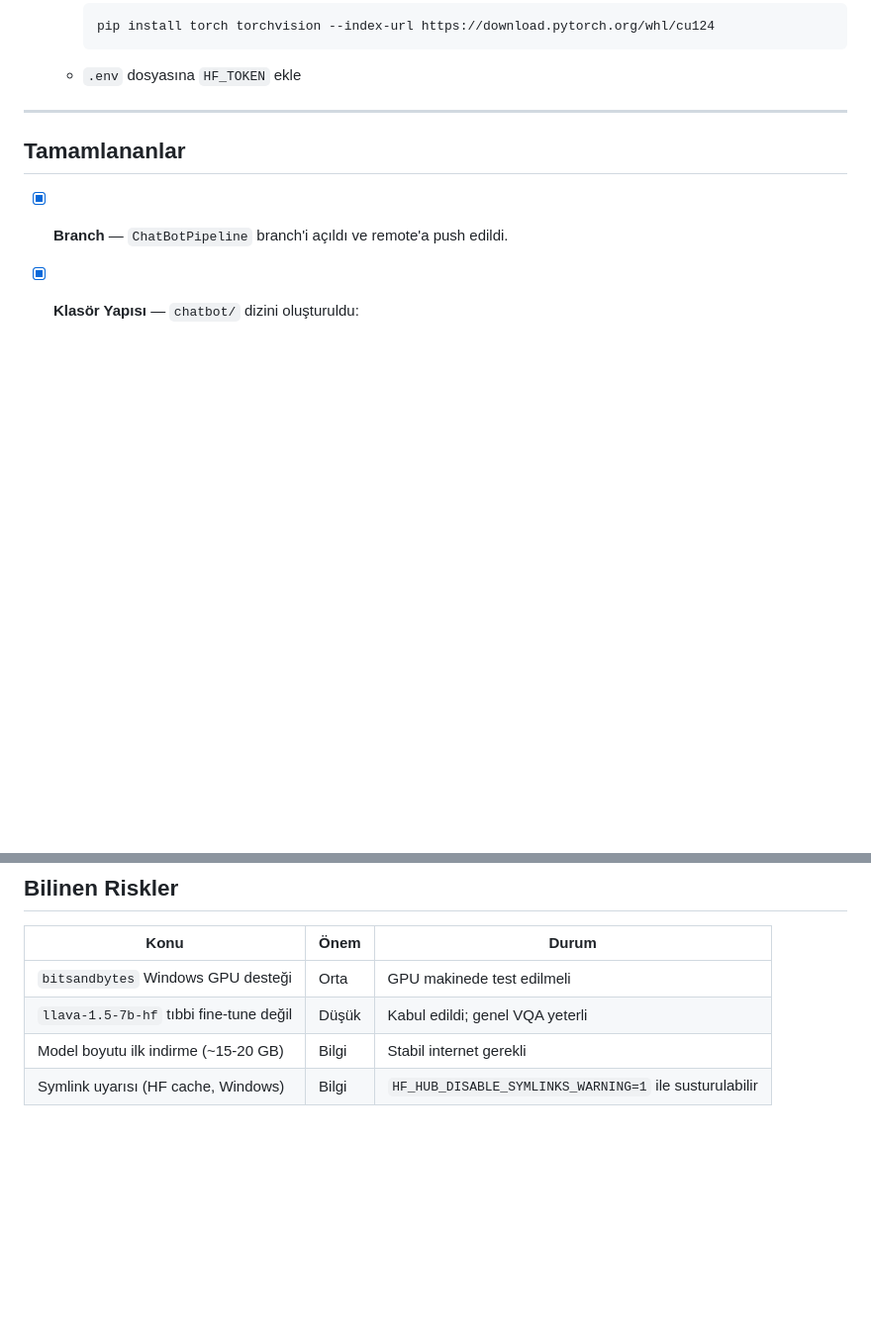
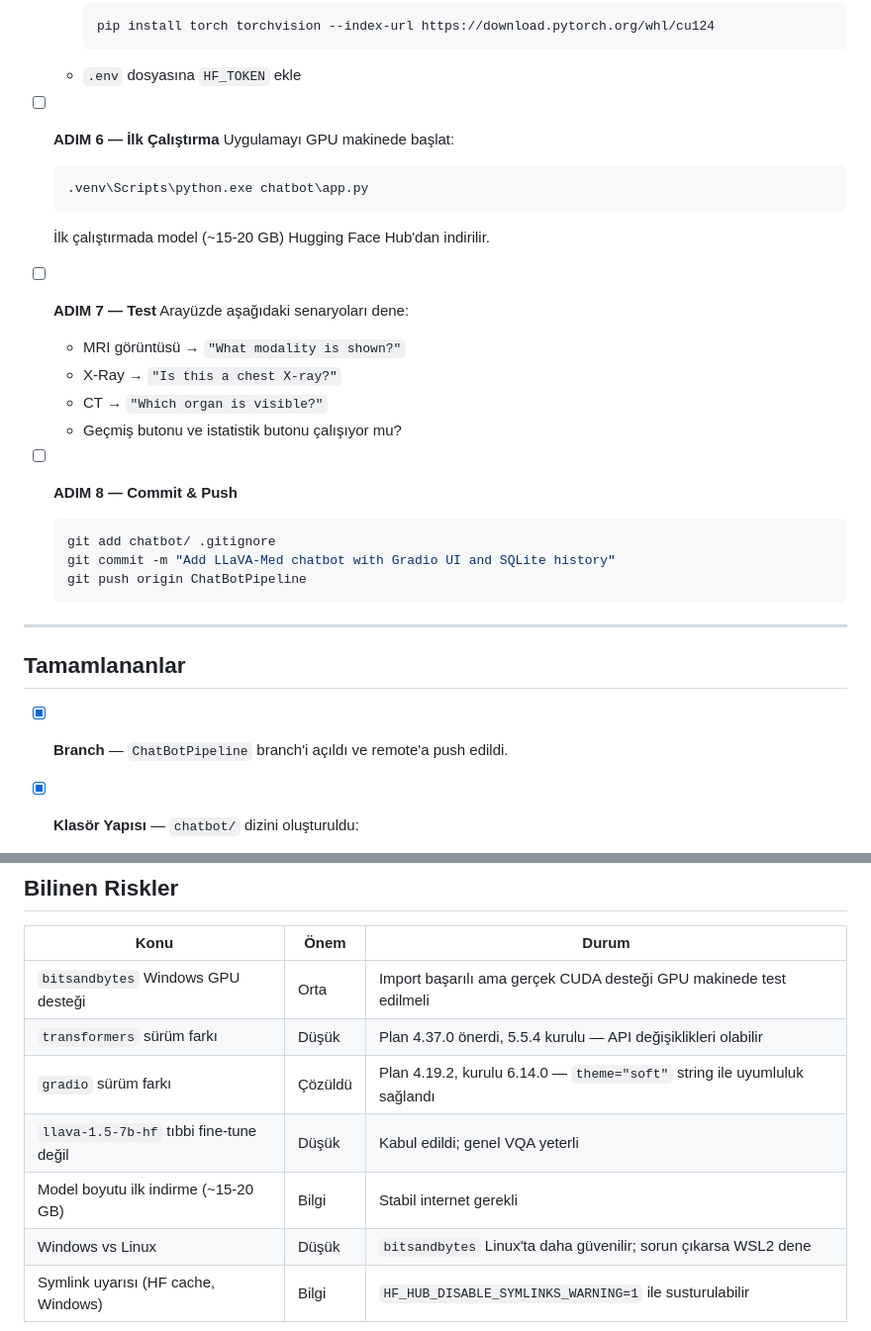
Before and after one commit to panzerofthelake03/DiffuVQA, a Markdown page: docs/todo.md, 2 parts joined by grey strips. Shown at 99% size. GitHub-like rendering; blank space fills up the shorter version.

Commit message:
Restore missing chatbot TODO entries into docs/todo.md
Added ADIM 6-8 (first run, test, commit/push) and full risk table
rows that were lost when chatbot/TODO.md was deleted.

Co-Authored-By: Claude Sonnet 4.6 <noreply@anthropic.com>

````diff
--- a/docs/todo.md
+++ b/docs/todo.md
@@ -24,6 +24,25 @@
     pip install torch torchvision --index-url https://download.pytorch.org/whl/cu124
     ```
   - `.env` dosyasına `HF_TOKEN` ekle
+
+- [ ] **ADIM 6 — İlk Çalıştırma** Uygulamayı GPU makinede başlat:
+  ```powershell
+  .venv\Scripts\python.exe chatbot\app.py
+  ```
+  İlk çalıştırmada model (~15-20 GB) Hugging Face Hub'dan indirilir.
+
+- [ ] **ADIM 7 — Test** Arayüzde aşağıdaki senaryoları dene:
+  - MRI görüntüsü → `"What modality is shown?"`
+  - X-Ray → `"Is this a chest X-ray?"`
+  - CT → `"Which organ is visible?"`
+  - Geçmiş butonu ve istatistik butonu çalışıyor mu?
+
+- [ ] **ADIM 8 — Commit & Push**
+  ```bash
+  git add chatbot/ .gitignore
+  git commit -m "Add LLaVA-Med chatbot with Gradio UI and SQLite history"
+  git push origin ChatBotPipeline
+  ```
 
 ---
 
@@ -87,7 +106,10 @@
 
 | Konu | Önem | Durum |
 |---|---|---|
-| `bitsandbytes` Windows GPU desteği | Orta | GPU makinede test edilmeli |
+| `bitsandbytes` Windows GPU desteği | Orta | Import başarılı ama gerçek CUDA desteği GPU makinede test edilmeli |
+| `transformers` sürüm farkı | Düşük | Plan 4.37.0 önerdi, 5.5.4 kurulu — API değişiklikleri olabilir |
+| `gradio` sürüm farkı | Çözüldü | Plan 4.19.2, kurulu 6.14.0 — `theme="soft"` string ile uyumluluk sağlandı |
 | `llava-1.5-7b-hf` tıbbi fine-tune değil | Düşük | Kabul edildi; genel VQA yeterli |
 | Model boyutu ilk indirme (~15-20 GB) | Bilgi | Stabil internet gerekli |
+| Windows vs Linux | Düşük | `bitsandbytes` Linux'ta daha güvenilir; sorun çıkarsa WSL2 dene |
 | Symlink uyarısı (HF cache, Windows) | Bilgi | `HF_HUB_DISABLE_SYMLINKS_WARNING=1` ile susturulabilir |
````
